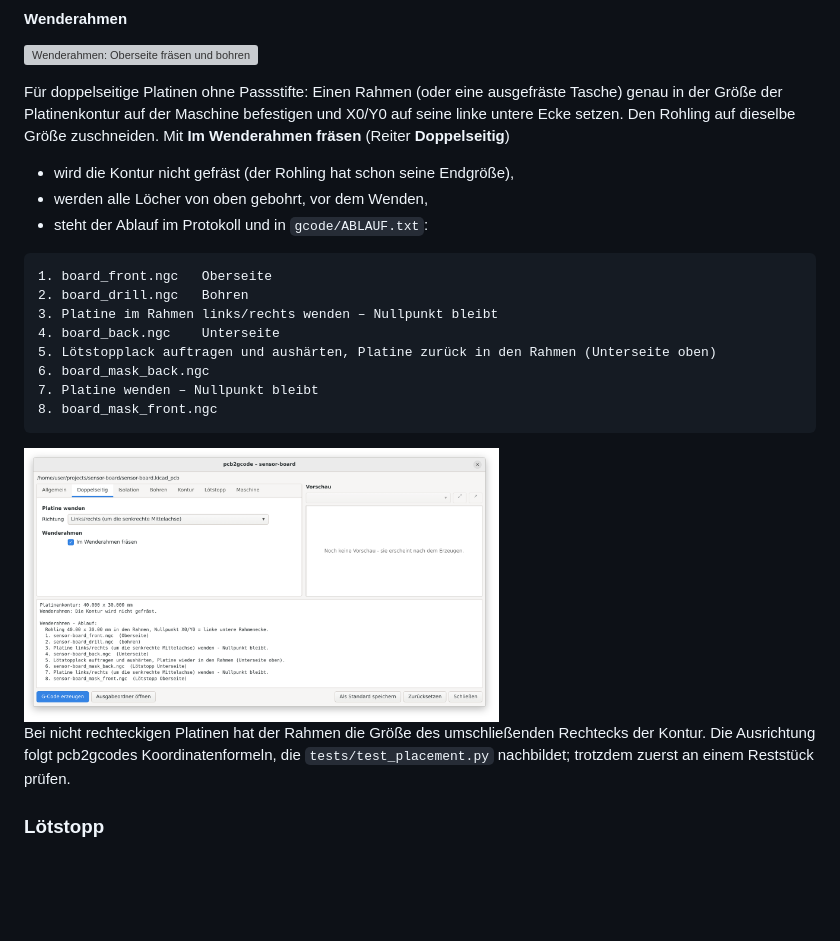
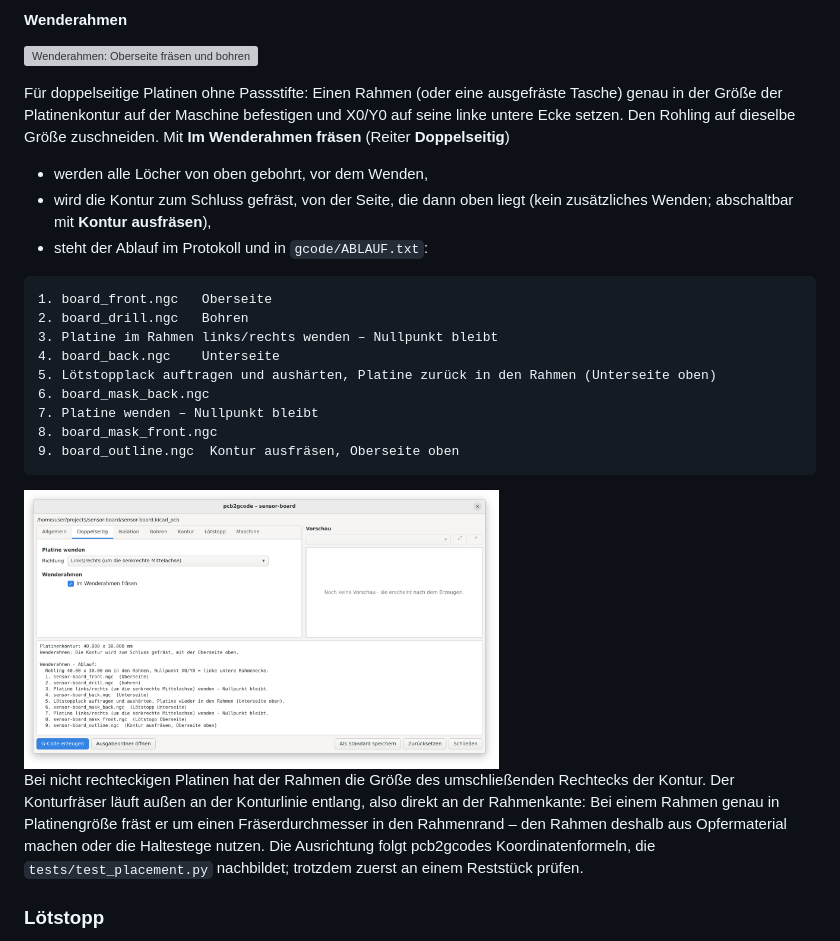
Before and after one commit to brln-devlabs/kicad-pcb2gcode, a Markdown page: README.de.md, the part around the change. Rendered like a GitHub page; pictures changed too: docs/images/dialog-double-sided-de.png; blank space fills up the shorter version; grey boxes are pictures that could not be loaded.

````diff
--- a/README.de.md
+++ b/README.de.md
@@ -169,8 +169,9 @@ befestigen und X0/Y0 auf seine linke untere Ecke setzen. Den Rohling auf
 dieselbe Größe zuschneiden. Mit **Im Wenderahmen fräsen** (Reiter
 **Doppelseitig**)
 
-* wird die Kontur nicht gefräst (der Rohling hat schon seine Endgröße),
 * werden alle Löcher von oben gebohrt, vor dem Wenden,
+* wird die Kontur zum Schluss gefräst, von der Seite, die dann oben liegt
+  (kein zusätzliches Wenden; abschaltbar mit **Kontur ausfräsen**),
 * steht der Ablauf im Protokoll und in `gcode/ABLAUF.txt`:
 
 ```
@@ -182,12 +183,16 @@ dieselbe Größe zuschneiden. Mit **Im Wenderahmen fräsen** (Reiter
 6. board_mask_back.ngc
 7. Platine wenden – Nullpunkt bleibt
 8. board_mask_front.ngc
+9. board_outline.ngc  Kontur ausfräsen, Oberseite oben
 ```
 
 <img src="docs/images/dialog-double-sided-de.png" width="60%" alt="Reiter Doppelseitig mit dem Ablauf im Protokoll">
 
 Bei nicht rechteckigen Platinen hat der Rahmen die Größe des umschließenden
-Rechtecks der Kontur. Die Ausrichtung folgt pcb2gcodes Koordinatenformeln, die
+Rechtecks der Kontur. Der Konturfräser läuft außen an der Konturlinie entlang,
+also direkt an der Rahmenkante: Bei einem Rahmen genau in Platinengröße fräst
+er um einen Fräserdurchmesser in den Rahmenrand – den Rahmen deshalb aus
+Opfermaterial machen oder die Haltestege nutzen. Die Ausrichtung folgt pcb2gcodes Koordinatenformeln, die
 `tests/test_placement.py` nachbildet; trotzdem zuerst an einem Reststück
 prüfen.
 
````
Also changed, not shown: README.md (+7 -2 lines), docs/images/dialog-double-sided-en.png, 9 other files.
